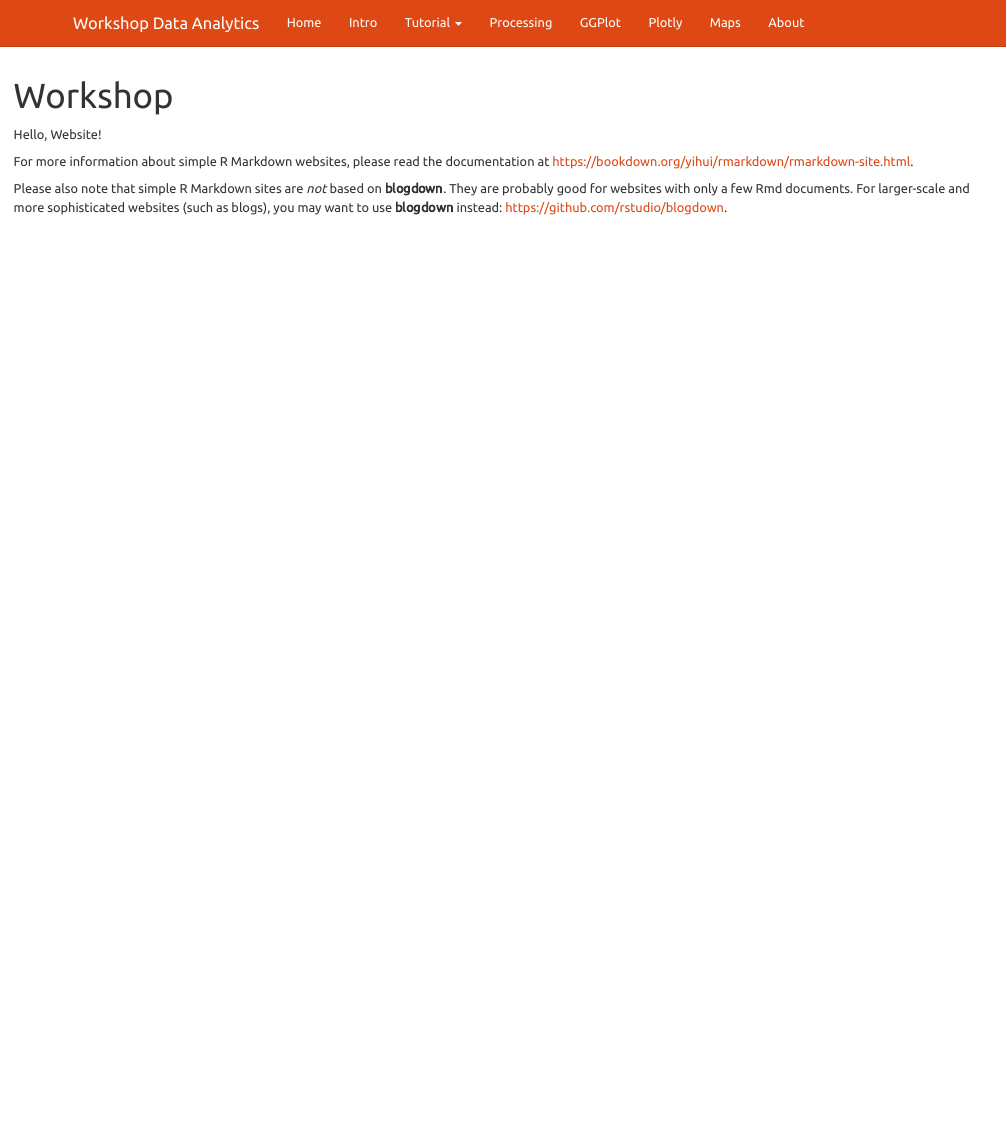
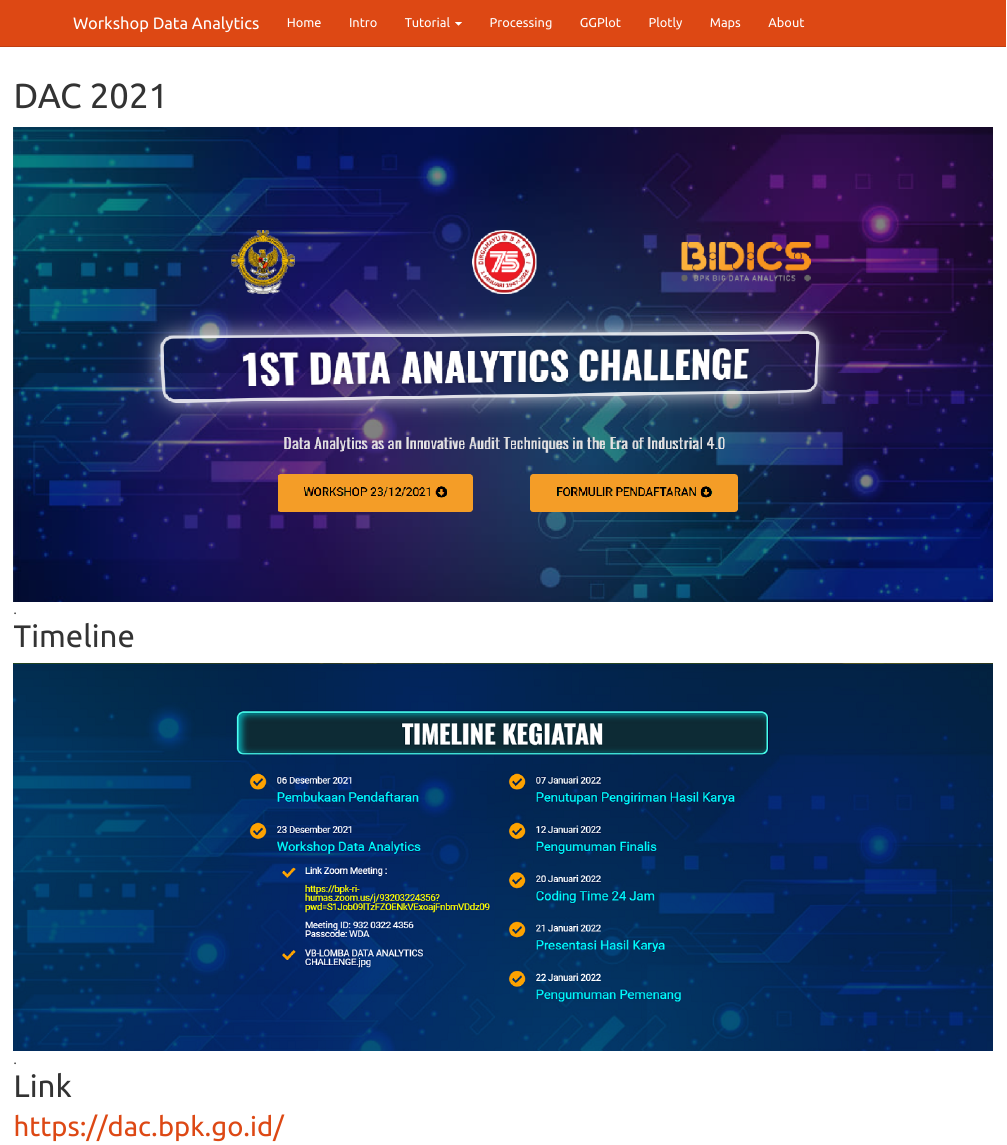
Before and after one commit to dacLearnR/merge, an R Markdown document (index.Rmd): the page in a window 1100 px wide, from its top. Rendered offline with R 4.5, knitr and Pandoc, with nearby package versions.

Commit message:
update site

````diff
--- a/index.Rmd
+++ b/index.Rmd
@@ -1,5 +1,5 @@
 ---
-title: Workshop
+title: "DAC 2021"
 output:
   html_document:
     theme: united
@@ -7,8 +7,20 @@
     css: style.css
 ---
 
-Hello, Website!
+```{r setup, include=FALSE}
+knitr::opts_chunk$set(echo = TRUE)
+```
 
-For more information about simple R Markdown websites, please read the documentation at https://bookdown.org/yihui/rmarkdown/rmarkdown-site.html.
 
-Please also note that simple R Markdown sites are _not_ based on **blogdown**. They are probably good for websites with only a few Rmd documents. For larger-scale and more sophisticated websites (such as blogs), you may want to use **blogdown** instead: https://github.com/rstudio/blogdown.
+![.](images/home.png)
+
+
+
+# Timeline
+
+![.](images/timeline.png)
+
+
+# Link
+
+## https://dac.bpk.go.id/
````
Also changed, not shown: docs/14-dplyr-sum.md, index.Rmd (2 more changed lines), 5 other files.
